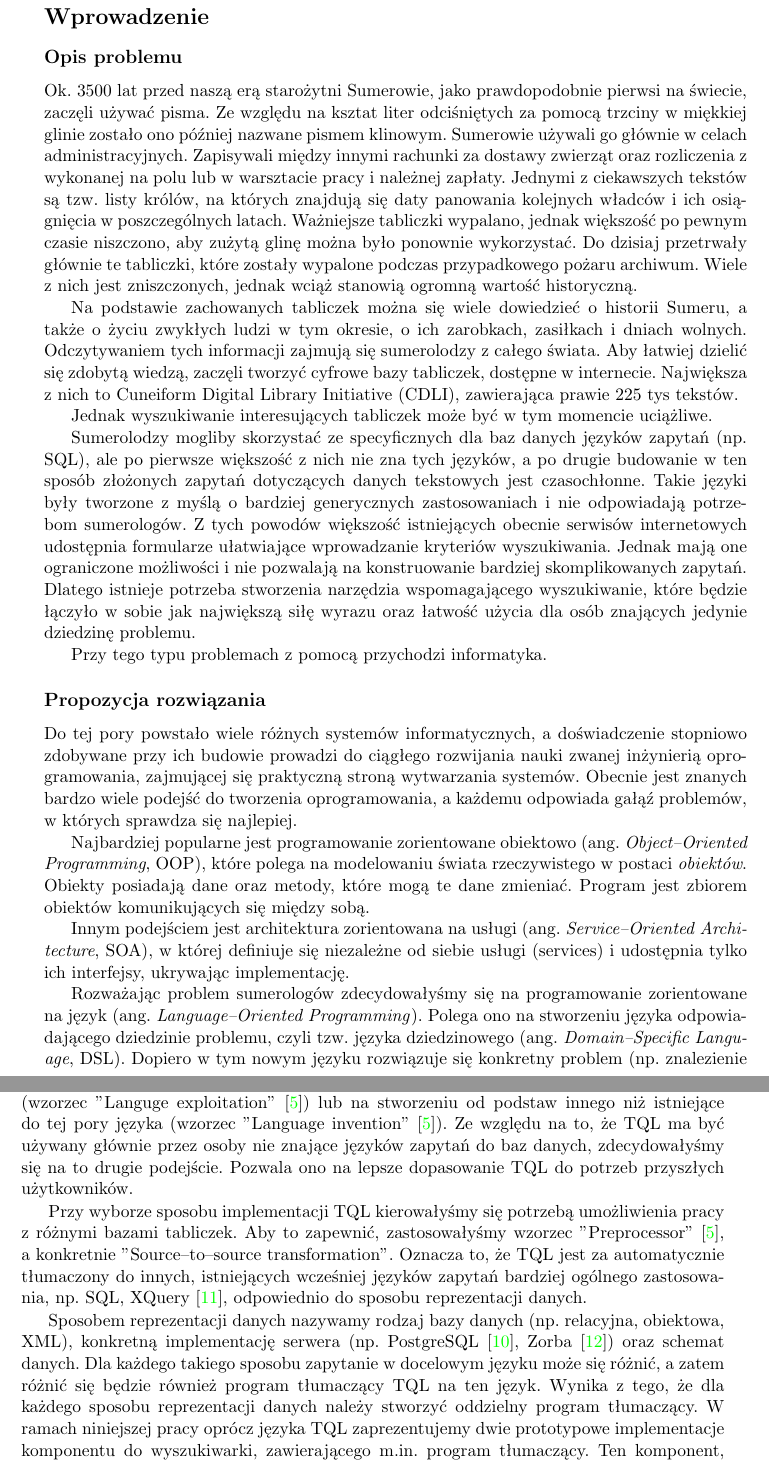
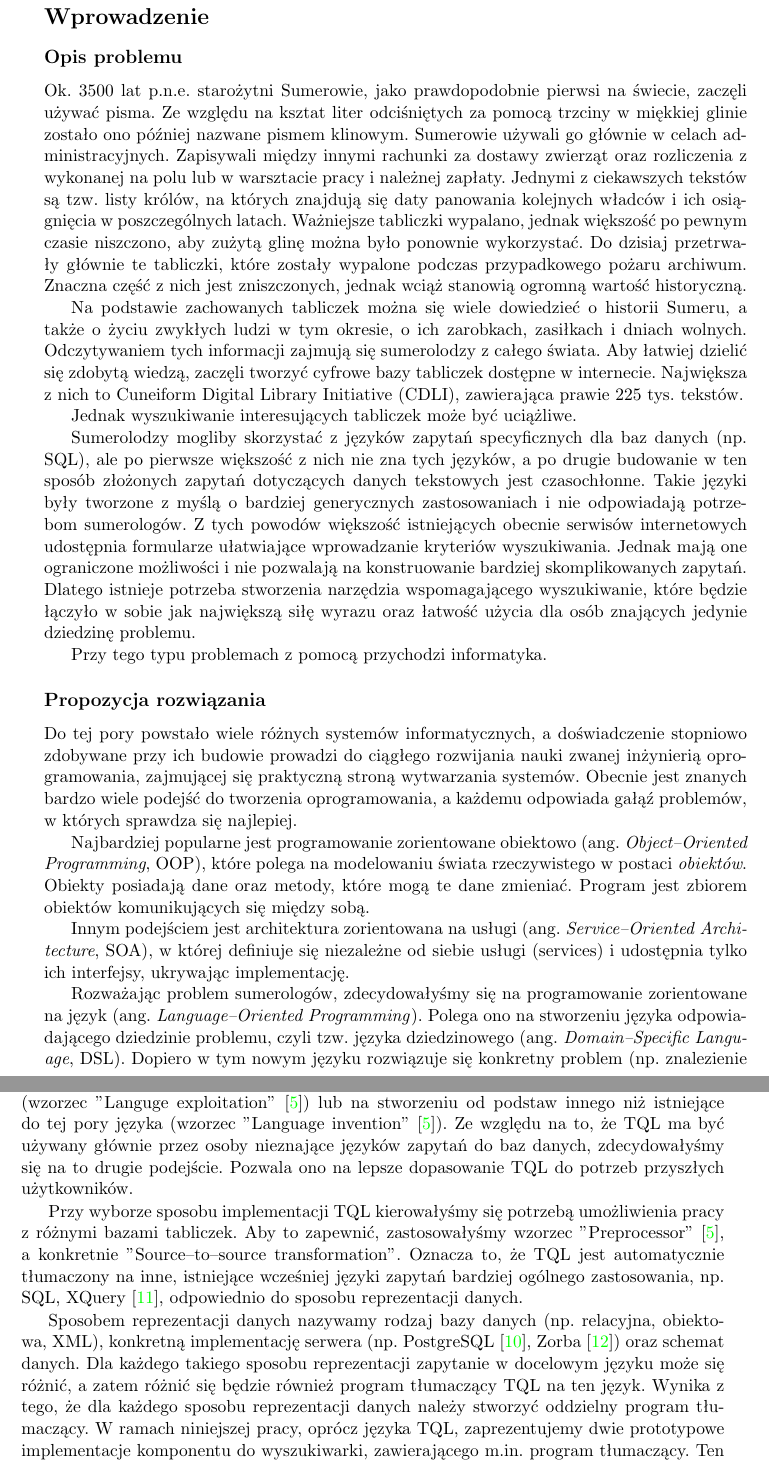
Before and after one commit to sumlib/main, a LaTeX thesis (doc/praca/sumer.tex, which reads doc/praca/pliki/wprowadzenie.tex): two parts of pages 7 and 8 of 47, joined at a grey line, cut so that both start at the same text. Compiled offline with pdfLaTeX.

Commit message:
uwagi: wprowadzenie

```diff
--- a/doc/praca/pliki/wprowadzenie.tex
+++ b/doc/praca/pliki/wprowadzenie.tex
@@ -10,23 +10,23 @@
 % 1. krótki opis problemu - są sumerolodzy, mają tabliczki, chcą sprawnie wyszukiwać
 \subsection*{Opis problemu}
 
-Ok. 3500 lat przed naszą erą starożytni Sumerowie, jako prawdopodobnie pierwsi na świecie, zaczęli używać pisma.
+Ok. 3500 lat p.n.e. starożytni Sumerowie, jako prawdopodobnie pierwsi na świecie, zaczęli używać pisma.
 Ze względu na ksztat liter odciśniętych za pomocą trzciny w miękkiej glinie zostało ono później nazwane pismem klinowym.
 Sumerowie używali go głównie w celach administracyjnych. Zapisywali między innymi rachunki za dostawy zwierząt oraz rozliczenia z
 wykonanej na polu lub w warsztacie pracy i należnej zapłaty. Jednymi z ciekawszych tekstów są tzw. listy królów, na
 których znajdują się daty panowania kolejnych władców i ich osiągnięcia w poszczególnych latach.
 Ważniejsze tabliczki wypalano, jednak większość po pewnym czasie niszczono, aby zużytą glinę można było ponownie wykorzystać.
 Do dzisiaj przetrwały głównie te tabliczki, które zostały wypalone podczas przypadkowego pożaru archiwum.
-Wiele z nich jest zniszczonych, jednak wciąż stanowią ogromną wartość historyczną.
+Znaczna część z nich jest zniszczonych, jednak wciąż stanowią ogromną wartość historyczną.
 
 Na podstawie zachowanych tabliczek można się wiele dowiedzieć o historii Sumeru, a także o życiu zwykłych ludzi w tym okresie,
 o ich zarobkach, zasiłkach i dniach wolnych. Odczytywaniem tych informacji zajmują się sumerolodzy z całego świata.
-Aby łatwiej dzielić się zdobytą wiedzą, zaczęli tworzyć cyfrowe bazy tabliczek, dostępne w internecie.
-Największa z nich to Cuneiform Digital Library Initiative (CDLI), zawierająca prawie 225 tys tekstów.
+Aby łatwiej dzielić się zdobytą wiedzą, zaczęli tworzyć cyfrowe bazy tabliczek dostępne w internecie.
+Największa z nich to Cuneiform Digital Library Initiative (CDLI), zawierająca prawie 225 tys. tekstów.
 
-Jednak wyszukiwanie interesujących tabliczek może być w tym momencie uciążliwe.
+Jednak wyszukiwanie interesujących tabliczek może być uciążliwe.
 
-Sumerolodzy mogliby skorzystać ze specyficznych dla baz danych języków zapytań (np. SQL), ale po pierwsze większość z
+Sumerolodzy mogliby skorzystać z języków zapytań specyficznych dla baz danych (np. SQL), ale po pierwsze większość z
 nich nie zna tych języków, a po drugie budowanie w ten sposób złożonych zapytań dotyczących danych tekstowych jest czasochłonne.
 Takie języki były tworzone z myślą o bardziej generycznych zastosowaniach i nie odpowiadają potrzebom sumerologów.
 Z tych powodów większość istniejących obecnie serwisów internetowych udostępnia formularze ułatwiające wprowadzanie kryteriów
@@ -50,7 +50,7 @@ obiektów komunikujących się między sobą.
 Innym podejściem jest architektura zorientowana na usługi (ang. \emph{Service--Oriented Architecture}, SOA), w której definiuje się
 niezależne od siebie usługi (services) i udostępnia tylko ich interfejsy, ukrywając implementację.
 
-Rozważając problem sumerologów zdecydowałyśmy się na programowanie zorientowane na język (ang. \emph{Language--Oriented Programming}).
+Rozważając problem sumerologów, zdecydowałyśmy się na programowanie zorientowane na język (ang. \emph{Language--Oriented Programming}).
 Polega ono na stworzeniu języka odpowiadającego dziedzinie problemu, czyli tzw. języka dziedzinowego (ang. \emph{Domain--Specific Language},
  DSL). Dopiero w tym nowym języku rozwiązuje się konkretny problem (np. znalezienie tekstów sumeryjskich z epoki Ur III dotyczących owiec).
 Opisywanie problemów dziedziny jest wtedy znacznie prostsze i bardziej naturalne, a dzięki temu wygodne dla ludzi związanych tylko z
@@ -82,24 +82,25 @@ był niezależny od sposobu reprezentacji tabliczek. W niniejszej pracy udowodni
 
 Projektowanie języka dziedzinowego może polegać na wykorzystaniu istniejącego języka (wzorzec "Languge exploitation" \cite{mernik})
 lub na stworzeniu od podstaw innego niż istniejące do tej pory języka (wzorzec "Language invention" \cite{mernik}).
-Ze względu na to, że TQL ma być używany głównie przez osoby nie znające języków zapytań do baz danych,
+Ze względu na to, że TQL ma być używany głównie przez osoby nieznające języków zapytań do baz danych,
 zdecydowałyśmy się na to drugie podejście. Pozwala ono na lepsze dopasowanie TQL do potrzeb przyszłych
 użytkowników.
 
 
 Przy wyborze sposobu implementacji TQL kierowałyśmy się potrzebą umożliwienia pracy z różnymi bazami tabliczek.
 Aby to zapewnić, zastosowałyśmy wzorzec "Preprocessor" \cite{mernik}, a konkretnie
-"Source--to--source transformation". Oznacza to, że TQL jest za automatycznie tłumaczony do innych,
-istniejących wcześniej języków zapytań bardziej ogólnego zastosowania, np. SQL, XQuery \cite{xquery},
+"Source--to--source transformation". Oznacza to, że TQL jest automatycznie tłumaczony na inne,
+istniejące wcześniej języki zapytań bardziej ogólnego zastosowania, np. SQL, XQuery \cite{xquery},
 odpowiednio do sposobu reprezentacji danych.
 
 
 Sposobem reprezentacji danych nazywamy rodzaj bazy danych (np. relacyjna, obiektowa, XML), konkretną implementację serwera
-(np. PostgreSQL \cite{postgres}, Zorba \cite{zorba}) oraz schemat danych. Dla każdego takiego sposobu zapytanie w docelowym
+(np. PostgreSQL \cite{postgres}, Zorba \cite{zorba}) oraz schemat danych. Dla każdego takiego sposobu reprezentacji
+ zapytanie w docelowym
 języku może się różnić, a zatem różnić się będzie również program tłumaczący TQL na ten język.
 Wynika z tego, że dla każdego sposobu reprezentacji danych należy stworzyć oddzielny program tłumaczący.
 %którego zadaniem będzie przetłumaczenie zapytania na odpowiedni do tej reprezentacji język.
-W ramach niniejszej pracy oprócz języka TQL zaprezentujemy dwie prototypowe implementacje komponentu do wyszukiwarki, zawierającego
+W ramach niniejszej pracy, oprócz języka TQL, zaprezentujemy dwie prototypowe implementacje komponentu do wyszukiwarki, zawierającego
 m.in. program tłumaczący.
 Ten komponent, nazywany dalej translatorem, tłumaczy zapytanie TQL na zapytanie w języku specyficznym dla danej bazy, przekazuje
 przetłumaczone zapytanie do bazy, odbiera wynik i przedstawia go w odpowiedniej postaci. Pokażemy implementacje translatora dla bazy
```
Also changed, not shown: doc/praca/pliki/wprowadzenie.tex (4 more changed lines), 1 other file.
